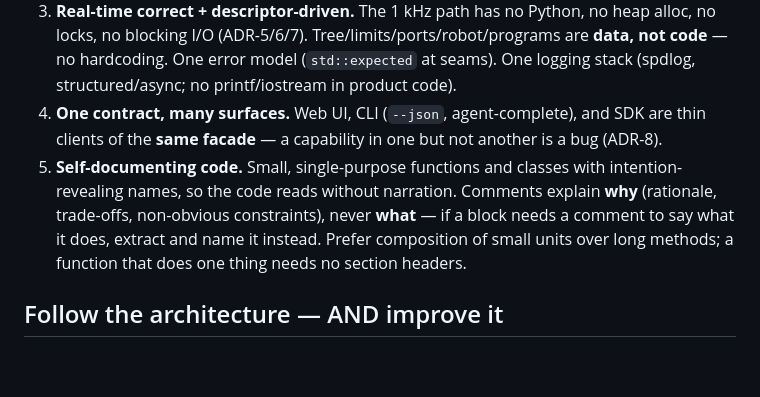
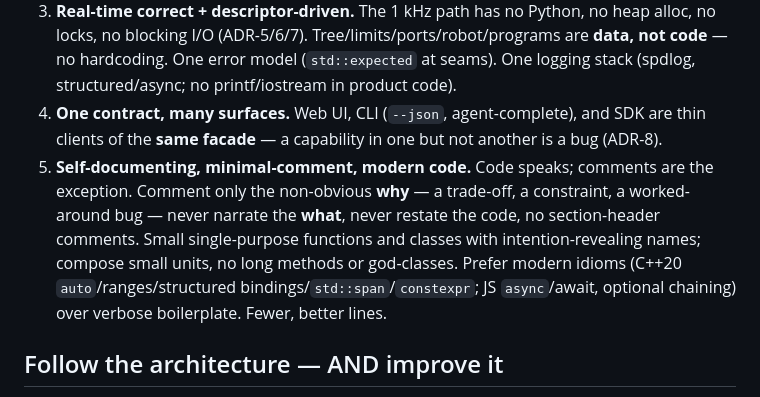
Before and after one commit to brmel/robonode, a Markdown page: CLAUDE.md, the part around the change. Rendered like a GitHub page; blank space fills up the shorter version.

```diff
--- a/CLAUDE.md
+++ b/CLAUDE.md
@@ -16,7 +16,7 @@ An **open-source, modular platform for testing robotics algorithms in real physi
 2. **Modular, MIL-style — one clean interface, everything behind a seam.** The seams we own: `AxisAdapter`, `Kinematics`, `Planner`, `DriverRegistry`, `SetpointSource`, `CellGateway`, the Platform facade (#33). Any engine above is swappable without touching product logic. **Extend a seam, never bypass it.** Enforced by `scripts/check-boundaries.sh`.
 3. **Real-time correct + descriptor-driven.** The 1 kHz path has no Python, no heap alloc, no locks, no blocking I/O (ADR-5/6/7). Tree/limits/ports/robot/programs are **data, not code** — no hardcoding. One error model (`std::expected` at seams). One logging stack (spdlog, structured/async; no printf/iostream in product code).
 4. **One contract, many surfaces.** Web UI, CLI (`--json`, agent-complete), and SDK are thin clients of the **same facade** — a capability in one but not another is a bug (ADR-8).
-5. **Self-documenting code.** Small, single-purpose functions and classes with intention-revealing names, so the code reads without narration. Comments explain **why** (rationale, trade-offs, non-obvious constraints), never **what** — if a block needs a comment to say what it does, extract and name it instead. Prefer composition of small units over long methods; a function that does one thing needs no section headers.
+5. **Self-documenting, minimal-comment, modern code.** Code speaks; comments are the exception. Comment only the non-obvious **why** — a trade-off, a constraint, a worked-around bug — never narrate the **what**, never restate the code, no section-header comments. Small single-purpose functions and classes with intention-revealing names; compose small units, no long methods or god-classes. Prefer modern idioms (C++20 `auto`/ranges/structured bindings/`std::span`/`constexpr`; JS `async`/await, optional chaining) over verbose boilerplate. Fewer, better lines.
 
 ## Follow the architecture — AND improve it
 
```
Also changed, not shown: AGENTS.md (+1 -1 lines).
